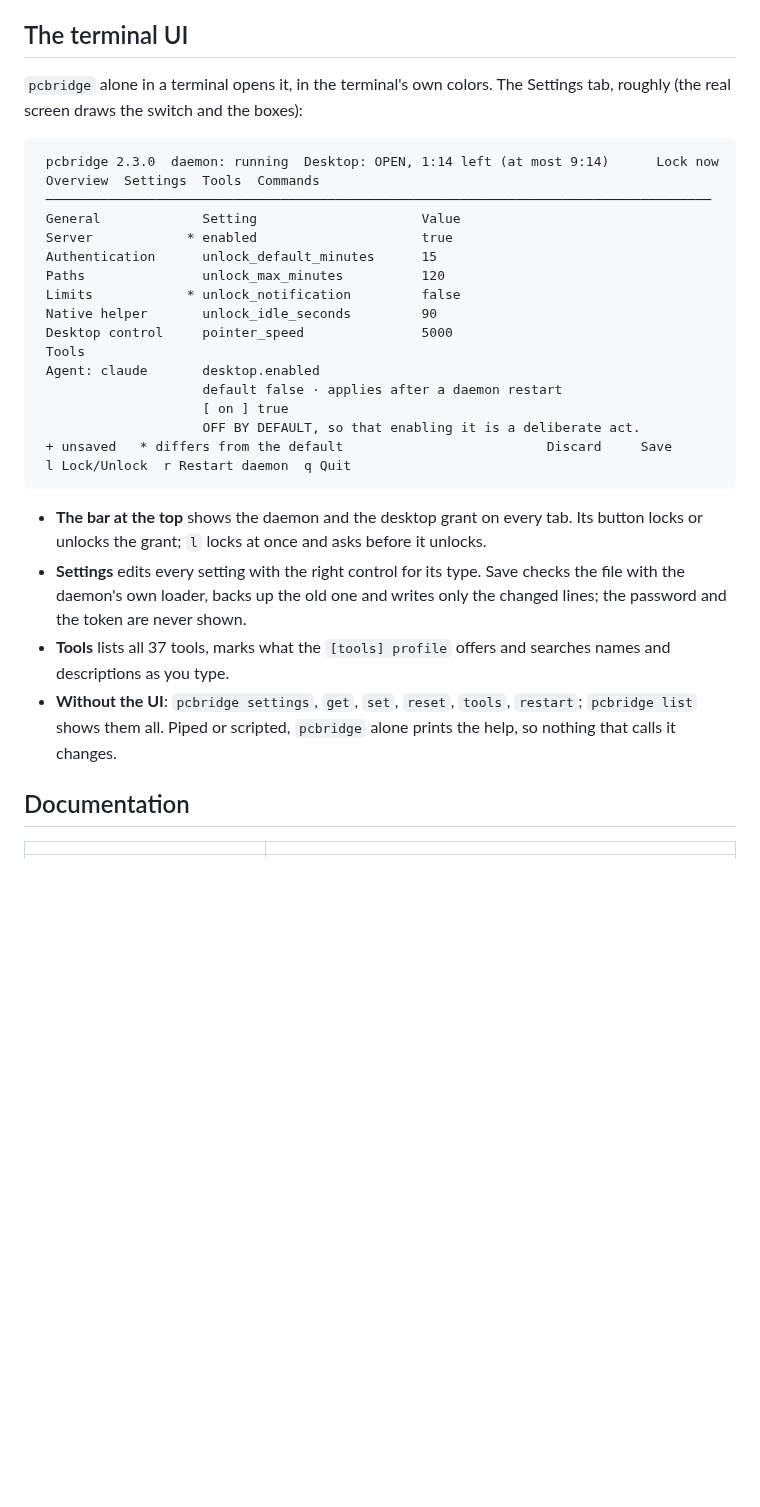
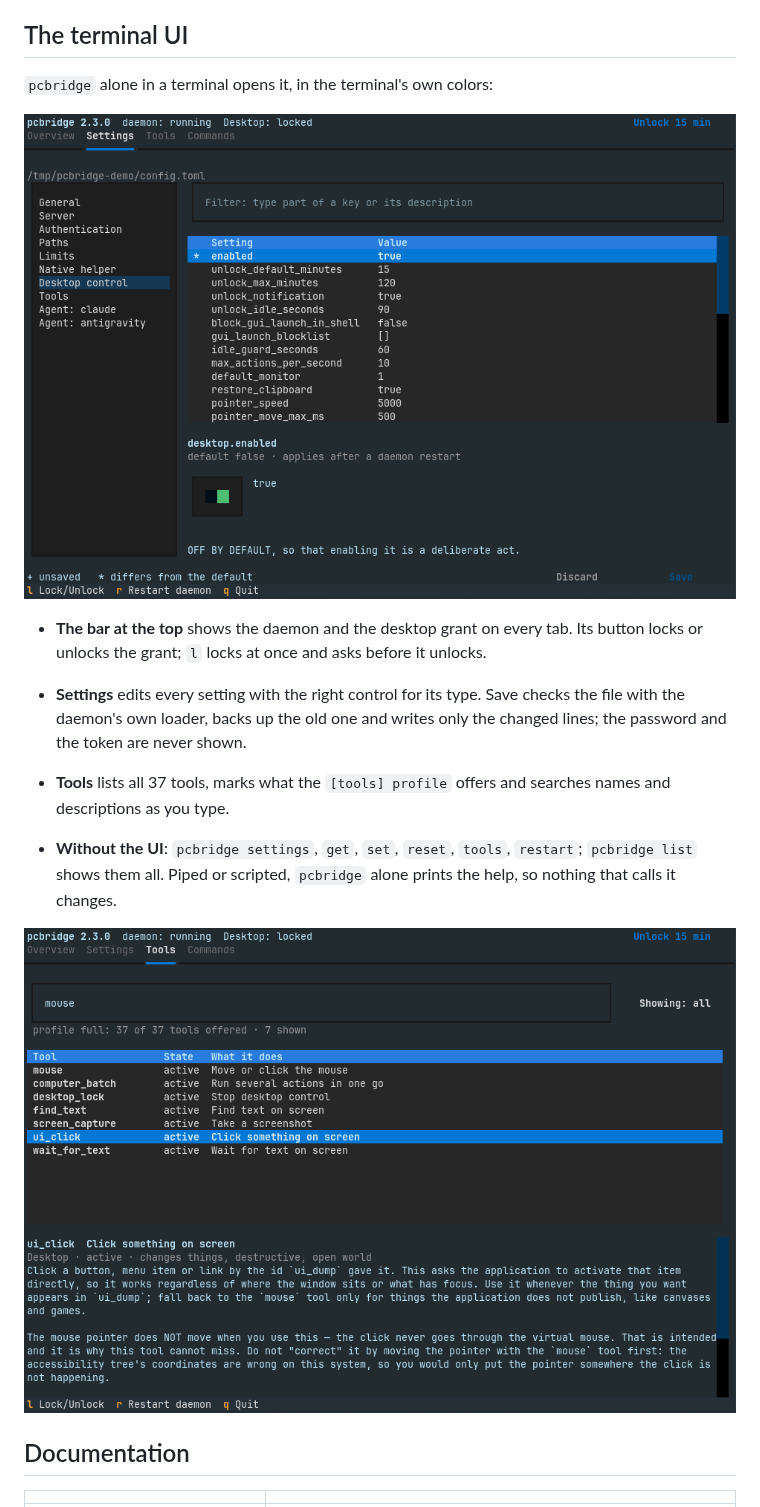
Before and after one commit to Eymistaken/Pcbridge, a Markdown page: README.md, the part around the change. Drawn GitHub-style; pictures changed too: docs/images/tui-settings.png (added), docs/images/tui-tools.png (added); blank space fills up the shorter version.

Commit message:
docs: screenshots of the terminal UI
Three captures of pcbridge 2.3.0 in GNOME Terminal, taken with a
throwaway config built from config.example.toml, so no real address,
password or warning appears: the Overview, the Settings tab and a Tools
search. The README shows two of them instead of the text sketch; the
2.3.0 release notes use all three.

Co-Authored-By: Claude Opus 5.5 <noreply@anthropic.com>

````diff
--- a/README.md
+++ b/README.md
@@ -107,28 +107,9 @@ grant notification's "Lock now" on Plasma.
 
 ## The terminal UI
 
-`pcbridge` alone in a terminal opens it, in the terminal's own colors. The
-Settings tab, roughly (the real screen draws the switch and the boxes):
+`pcbridge` alone in a terminal opens it, in the terminal's own colors:
 
-```
- pcbridge 2.3.0  daemon: running  Desktop: OPEN, 1:14 left (at most 9:14)      Lock now
- Overview  Settings  Tools  Commands
- ─────────────────────────────────────────────────────────────────────────────────────
- General             Setting                     Value
- Server            * enabled                     true
- Authentication      unlock_default_minutes      15
- Paths               unlock_max_minutes          120
- Limits            * unlock_notification         false
- Native helper       unlock_idle_seconds         90
- Desktop control     pointer_speed               5000
- Tools
- Agent: claude       desktop.enabled
-                     default false · applies after a daemon restart
-                     [ on ] true
-                     OFF BY DEFAULT, so that enabling it is a deliberate act.
- + unsaved   * differs from the default                          Discard     Save
- l Lock/Unlock  r Restart daemon  q Quit
-```
+![The Settings tab of the terminal UI: sections on the left, the Desktop control settings on the right, and the editor for desktop.enabled with a switch and its description](docs/images/tui-settings.png)
 
 - **The bar at the top** shows the daemon and the desktop grant on every
   tab. Its button locks or unlocks the grant; `l` locks at once and asks
@@ -139,9 +120,12 @@ Settings tab, roughly (the real screen draws the switch and the boxes):
   shown.
 - **Tools** lists all 37 tools, marks what the `[tools] profile` offers
   and searches names and descriptions as you type.
+
 - **Without the UI**: `pcbridge settings`, `get`, `set`, `reset`, `tools`,
   `restart`; `pcbridge list` shows them all. Piped or scripted, `pcbridge`
   alone prints the help, so nothing that calls it changes.
+
+![The Tools tab: a search for "mouse" narrows the list to 7 tools and shows the selected tool's description](docs/images/tui-tools.png)
 
 ## Documentation
 
````
Also changed, not shown: docs/images/tui-overview.png (added).
